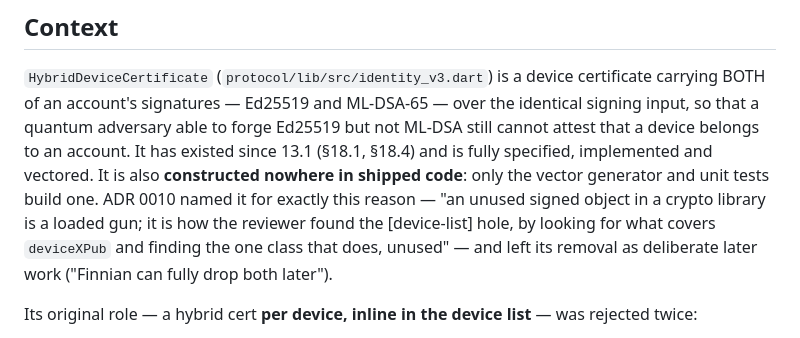
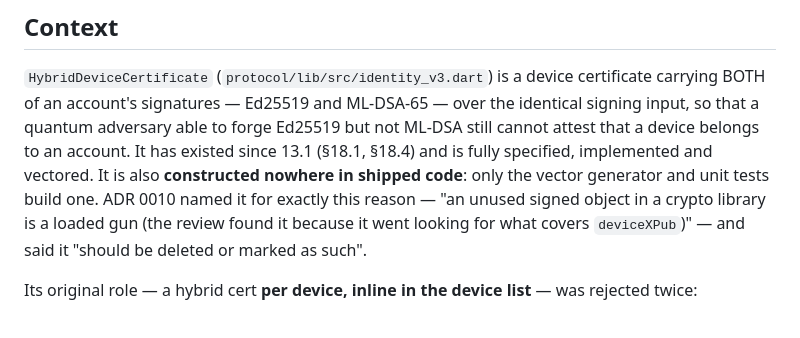
Before and after one commit to FluffyHorizon1/z-messanger, a Markdown page: docs/adr/0031-retire-hybrid-device-certificate.md, the part around the change. Drawn GitHub-style.

Commit message:
ADR 0031 quotes ADR 0010 in ADR 0010's words
ADR 0031 justified retiring the dormant hybrid certificate by saying ADR
0010 "left its removal as deliberate later work", quoting it as "Finnian
can fully drop both later". That sentence is nowhere in ADR 0010, or
anywhere else in the repository.

The decision stands on its own: ADR 0010 says, in its own words, that
`HybridDeviceCertificate` "stays unused, and should be deleted or marked
as such: an unused signed object in a crypto library is a loaded gun (the
review found it because it went looking for what covers `deviceXPub`)".
That is a prior decision to delete it, not merely permission, so the
status stays Accepted. Both quotations now match ADR 0010 verbatim.

An ADR is worth reading because its citations check out. One that quotes
a sentence its source does not contain spends the credit the rest of the
record earned, and the reader who checks finds it first.

```diff
--- a/docs/adr/0031-retire-hybrid-device-certificate.md
+++ b/docs/adr/0031-retire-hybrid-device-certificate.md
@@ -12,10 +12,9 @@ Ed25519 but not ML-DSA still cannot attest that a device belongs to an account.
 It has existed since 13.1 (§18.1, §18.4) and is fully specified, implemented
 and vectored. It is also **constructed nowhere in shipped code**: only the
 vector generator and unit tests build one. ADR 0010 named it for exactly this
-reason — "an unused signed object in a crypto library is a loaded gun; it is how
-the reviewer found the [device-list] hole, by looking for what covers
-`deviceXPub` and finding the one class that does, unused" — and left its removal
-as deliberate later work ("Finnian can fully drop both later").
+reason — "an unused signed object in a crypto library is a loaded gun (the
+review found it because it went looking for what covers `deviceXPub`)" — and
+said it "should be deleted or marked as such".
 
 Its original role — a hybrid cert **per device, inline in the device list** —
 was rejected twice:
```
